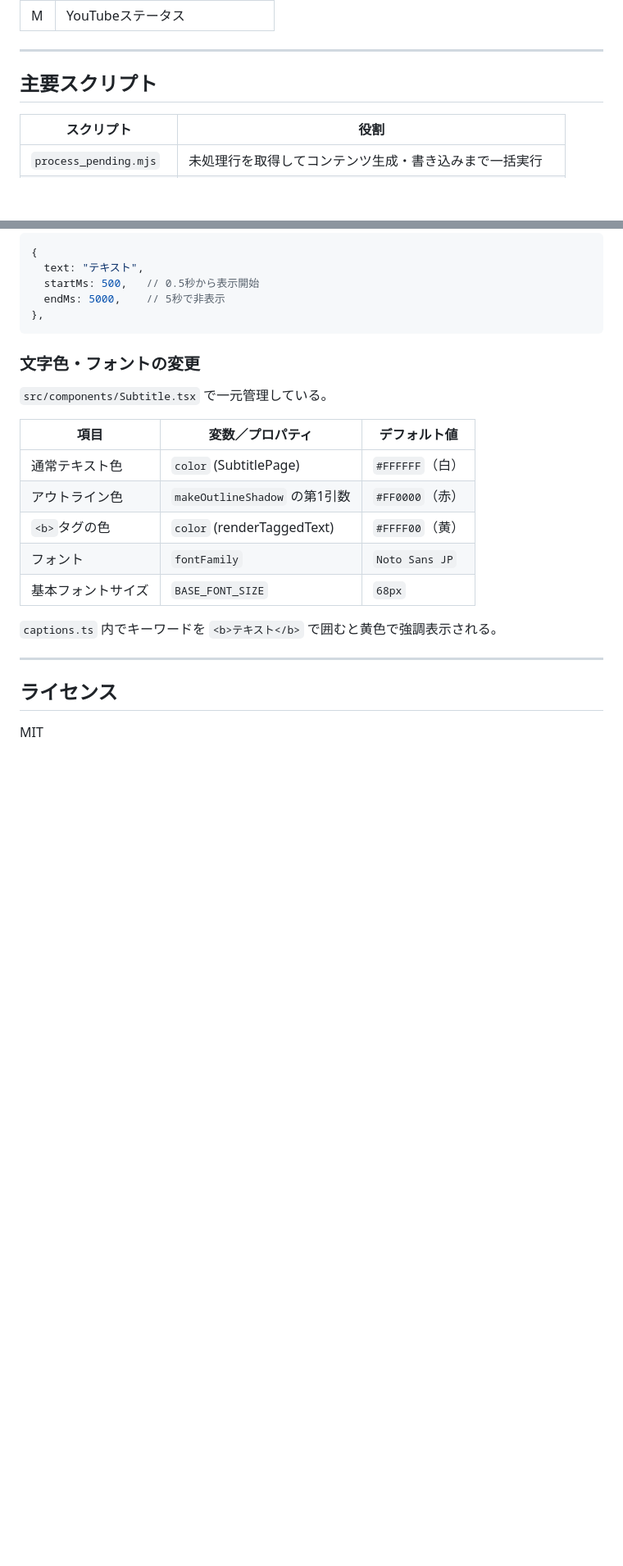
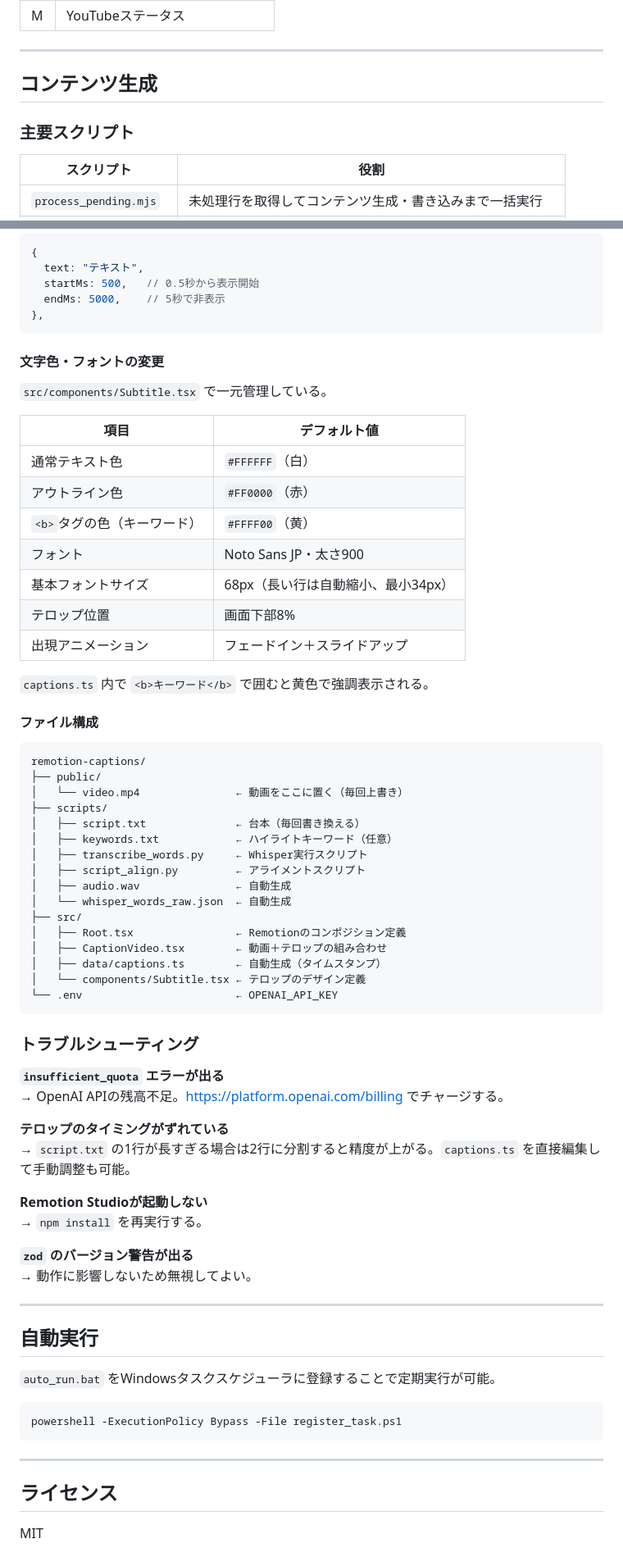
Before and after one commit to yuomori0127/social-media-automation, a Markdown page: README.md, 2 parts joined by grey strips. Shown at 82% size. Drawn GitHub-style; blank space fills up the shorter version.

````diff
--- a/README.md
+++ b/README.md
@@ -86,7 +98,9 @@ node google_auth.mjs
 
 ---
 
-## 主要スクリプト
+## コンテンツ生成
+
+### 主要スクリプト
 
 | スクリプト | 役割 |
 |---|---|
@@ -139,19 +205,66 @@ npx remotion render CaptionVideo output/output.mp4  # MP4書き出し
 },
 ```
 
-### 文字色・フォントの変更
+#### 文字色・フォントの変更
 
 `src/components/Subtitle.tsx` で一元管理している。
 
-| 項目 | 変数／プロパティ | デフォルト値 |
-|---|---|---|
-| 通常テキスト色 | `color` (SubtitlePage) | `#FFFFFF`（白） |
-| アウトライン色 | `makeOutlineShadow` の第1引数 | `#FF0000`（赤） |
-| `<b>`タグの色 | `color` (renderTaggedText) | `#FFFF00`（黄） |
-| フォント | `fontFamily` | `Noto Sans JP` |
-| 基本フォントサイズ | `BASE_FONT_SIZE` | `68px` |
+| 項目 | デフォルト値 |
+|---|---|
+| 通常テキスト色 | `#FFFFFF`（白） |
+| アウトライン色 | `#FF0000`（赤） |
+| `<b>`タグの色（キーワード） | `#FFFF00`（黄） |
+| フォント | Noto Sans JP・太さ900 |
+| 基本フォントサイズ | 68px（長い行は自動縮小、最小34px） |
+| テロップ位置 | 画面下部8% |
+| 出現アニメーション | フェードイン＋スライドアップ |
 
-`captions.ts` 内でキーワードを `<b>テキスト</b>` で囲むと黄色で強調表示される。
+`captions.ts` 内で `<b>キーワード</b>` で囲むと黄色で強調表示される。
+
+#### ファイル構成
+
+```
+remotion-captions/
+├── public/
+│   └── video.mp4               ← 動画をここに置く（毎回上書き）
+├── scripts/
+│   ├── script.txt              ← 台本（毎回書き換える）
+│   ├── keywords.txt            ← ハイライトキーワード（任意）
+│   ├── transcribe_words.py     ← Whisper実行スクリプト
+│   ├── script_align.py         ← アライメントスクリプト
+│   ├── audio.wav               ← 自動生成
+│   └── whisper_words_raw.json  ← 自動生成
+├── src/
+│   ├── Root.tsx                ← Remotionのコンポジション定義
+│   ├── CaptionVideo.tsx        ← 動画＋テロップの組み合わせ
+│   ├── data/captions.ts        ← 自動生成（タイムスタンプ）
+│   └── components/Subtitle.tsx ← テロップのデザイン定義
+└── .env                        ← OPENAI_API_KEY
+```
+
+### トラブルシューティング
+
+**`insufficient_quota` エラーが出る**
+→ OpenAI APIの残高不足。https://platform.openai.com/billing でチャージする。
+
+**テロップのタイミングがずれている**
+→ `script.txt` の1行が長すぎる場合は2行に分割すると精度が上がる。`captions.ts` を直接編集して手動調整も可能。
+
+**Remotion Studioが起動しない**
+→ `npm install` を再実行する。
+
+**`zod` のバージョン警告が出る**
+→ 動作に影響しないため無視してよい。
+
+---
+
+## 自動実行
+
+`auto_run.bat` をWindowsタスクスケジューラに登録することで定期実行が可能。
+
+```bash
+powershell -ExecutionPolicy Bypass -File register_task.ps1
+```
 
 ---
 
````
Also changed, not shown: other parts of README.md (+83 -19 lines), remotion-captions/README.md (deleted, +0 -289 lines).
